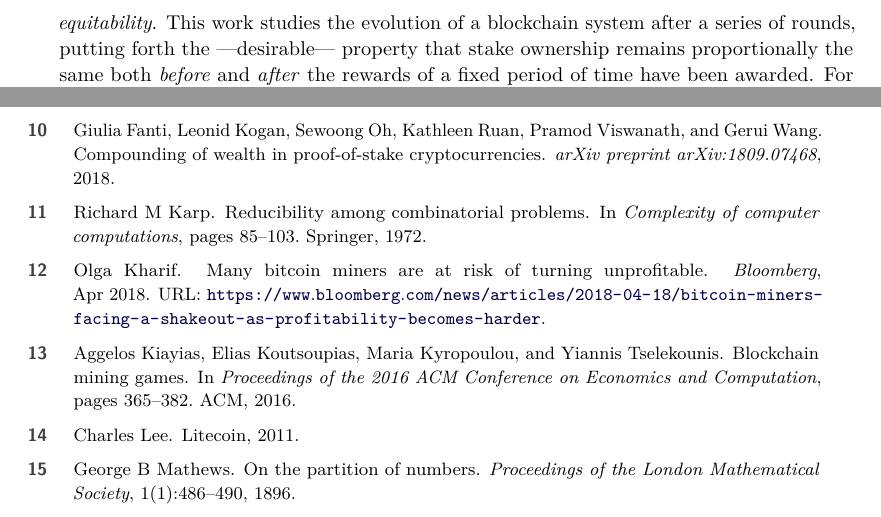
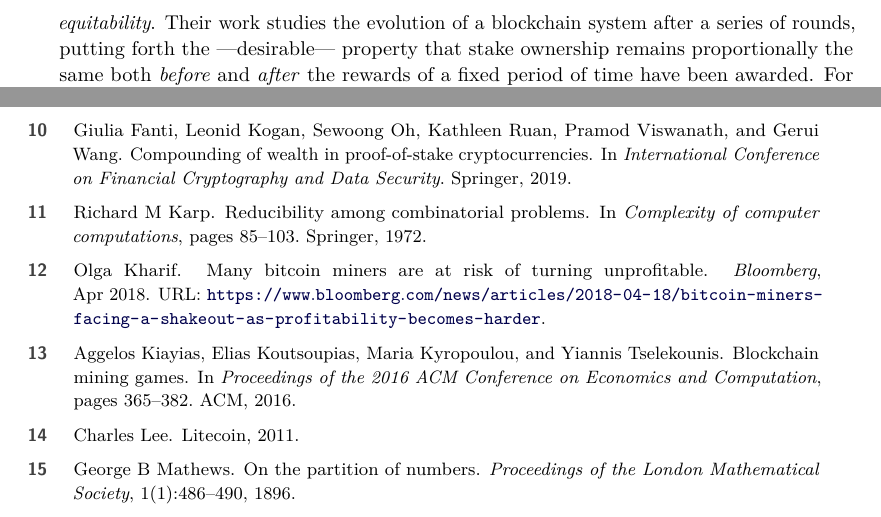
Before and after one commit to decrypto-org/egalitarianism, a LaTeX paper (egalitarianism.tex, which reads pubs.bib, related.tex): two parts of pages 4 and 15 of 20, joined at a grey line, cut so that both start at the same text. Compiled offline with pdfLaTeX.

Commit message:
Equitability paper has been published in FC19

```diff
--- a/pubs.bib
+++ b/pubs.bib
@@ -373,7 +373,8 @@ Transaction network},
   title={Compounding of Wealth in Proof-of-Stake Cryptocurrencies},
   author={Fanti, Giulia and Kogan, Leonid and Oh, Sewoong and Ruan, Kathleen and Viswanath, Pramod and Wang, Gerui},
-  journal={arXiv preprint arXiv:1809.07468},
-  year={2018}
+	booktitle={International Conference on Financial Cryptography and Data Security},
+	organization={Springer},
+	year={2019}
 }
 
 @inproceedings{pass2017analysis,
@@ -408,5 +404,3 @@ Transaction network},
-  journal={arXiv preprint arXiv:1809.07468},
-  year={2018}
 }
 
 @article{buterin2017casper,
--- a/related.tex
+++ b/related.tex
@@ -40,8 +40,8 @@ generation.
 
 \noindent\textbf{Equitability of cryptocurrencies.}
 An analysis of economic fairness of
-blockchain reward functions was recently studied by Fanti \textit{et al.} in~\cite{fanti2018compounding}, which
-introduces the notion of \emph{equitability}. This work studies the evolution
+blockchain reward functions was recently studied by Fanti \textit{et al.} in~\cite{equitability}, which
+introduces the notion of \emph{equitability}. Their work studies the evolution
 of a blockchain system after a series of rounds, putting forth the
 ---desirable--- property that stake ownership remains proportionally the same
 both \emph{before} and \emph{after} the rewards of a fixed period of time have been awarded.
```
Also changed, not shown: pubs.bib (7 more changed lines).
